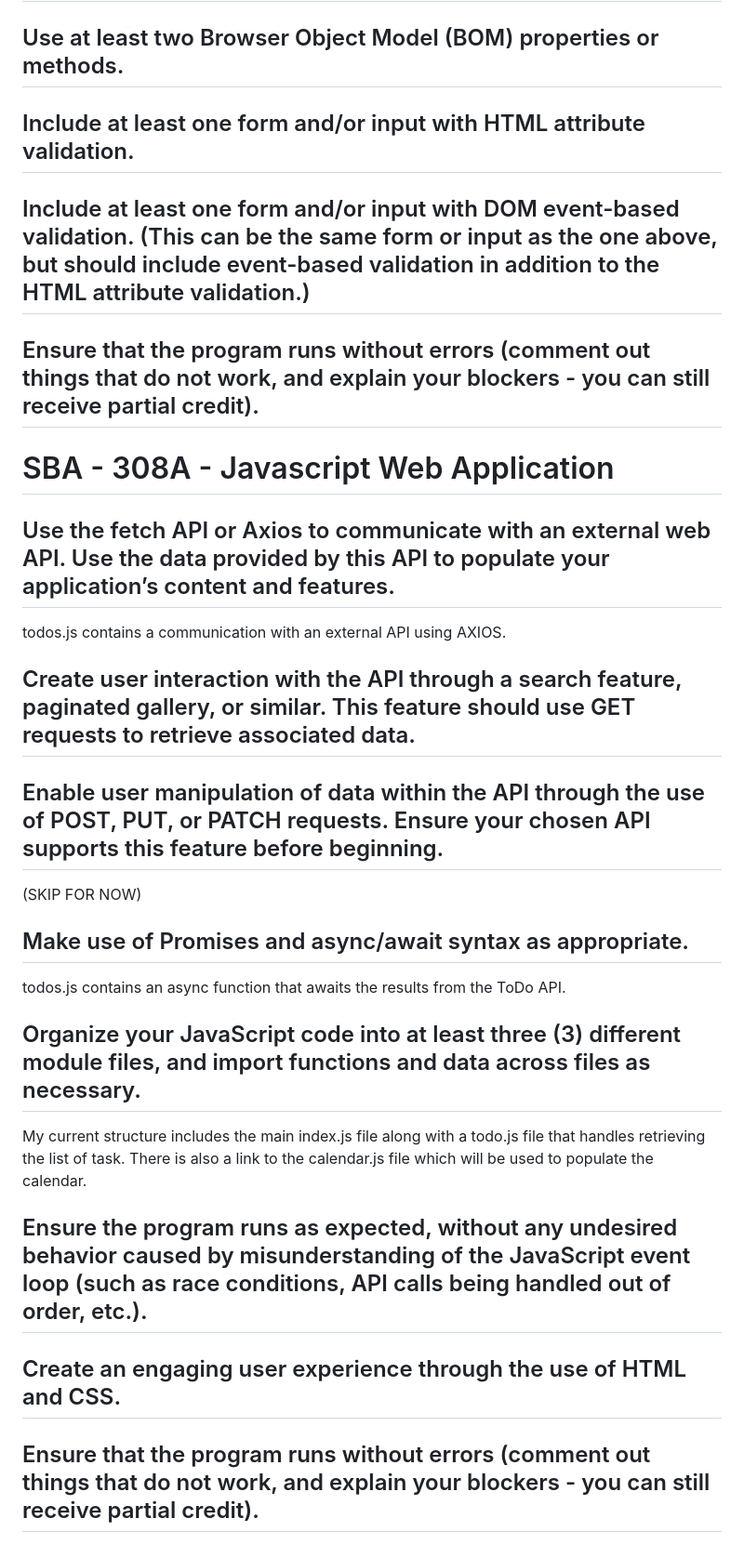
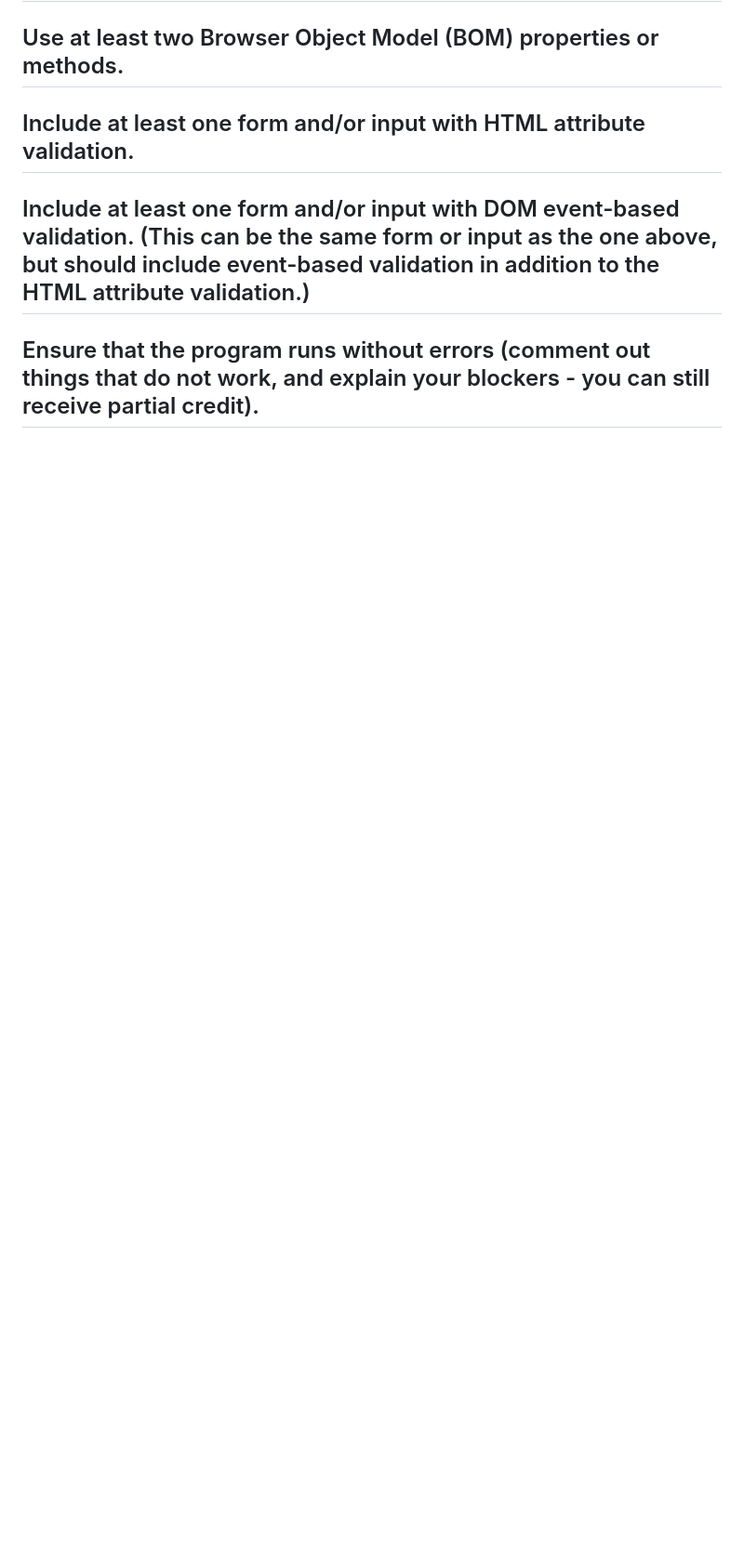
Before and after one commit to mays88/PerscholasProject, a Markdown page: README.md, the part around the change printed below. Shown: that part at 93% size. GitHub-like rendering; folded sections open; blank space fills up the shorter version.

```diff
--- a/README.md
+++ b/README.md
@@ -44,28 +113,4 @@ index.js contains cloneNode for fav buttons.
 
 ## Ensure that the program runs without errors (comment out things that do not work, and explain your blockers - you can still receive partial credit).
 
-# SBA - 308A - Javascript Web Application
-
-## Use the fetch API or Axios to communicate with an external web API. Use the data provided by this API to populate your application’s content and features.
-
-todos.js contains a communication with an external API using AXIOS.
-
-## Create user interaction with the API through a search feature, paginated gallery, or similar. This feature should use GET requests to retrieve associated data.
-
-## Enable user manipulation of data within the API through the use of POST, PUT, or PATCH requests. Ensure your chosen API supports this feature before beginning.
-
-(SKIP FOR NOW)
-
-## Make use of Promises and async/await syntax as appropriate.
-
-todos.js contains an async function that awaits the results from the ToDo API.
-
-## Organize your JavaScript code into at least three (3) different module files, and import functions and data across files as necessary.
-
-My current structure includes the main index.js file along with a todo.js file that handles retrieving the list of task. There is also a link to the calendar.js file which will be used to populate the calendar.
-
-## Ensure the program runs as expected, without any undesired behavior caused by misunderstanding of the JavaScript event loop (such as race conditions, API calls being handled out of order, etc.).
-
-## Create an engaging user experience through the use of HTML and CSS.
-
-## Ensure that the program runs without errors (comment out things that do not work, and explain your blockers - you can still receive partial credit).
+</details>
```
Also changed, not shown: other parts of README.md (+70 -1 lines).
